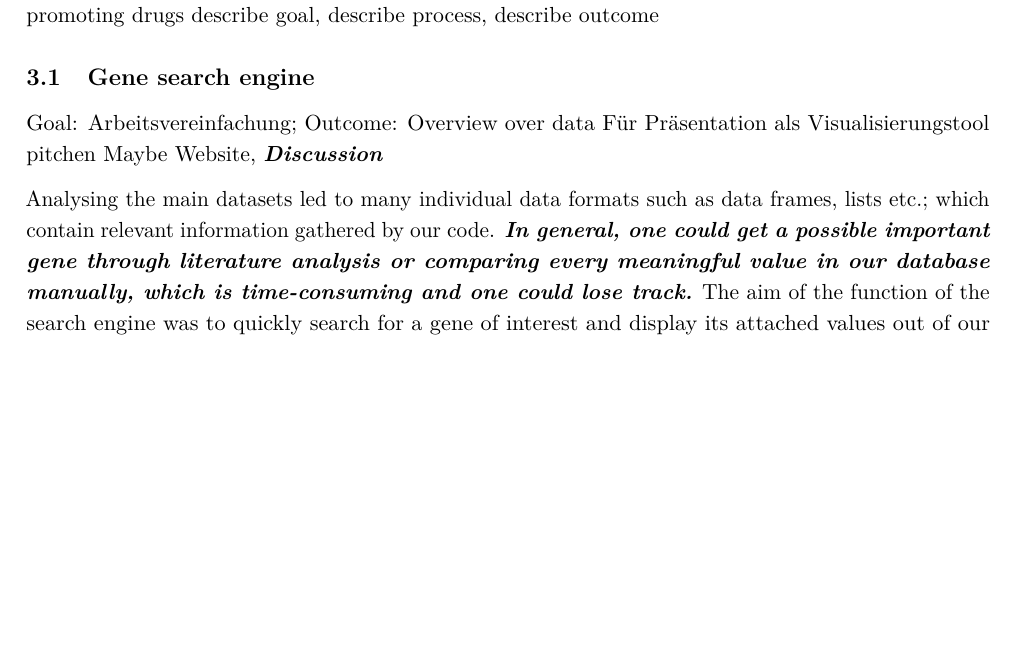
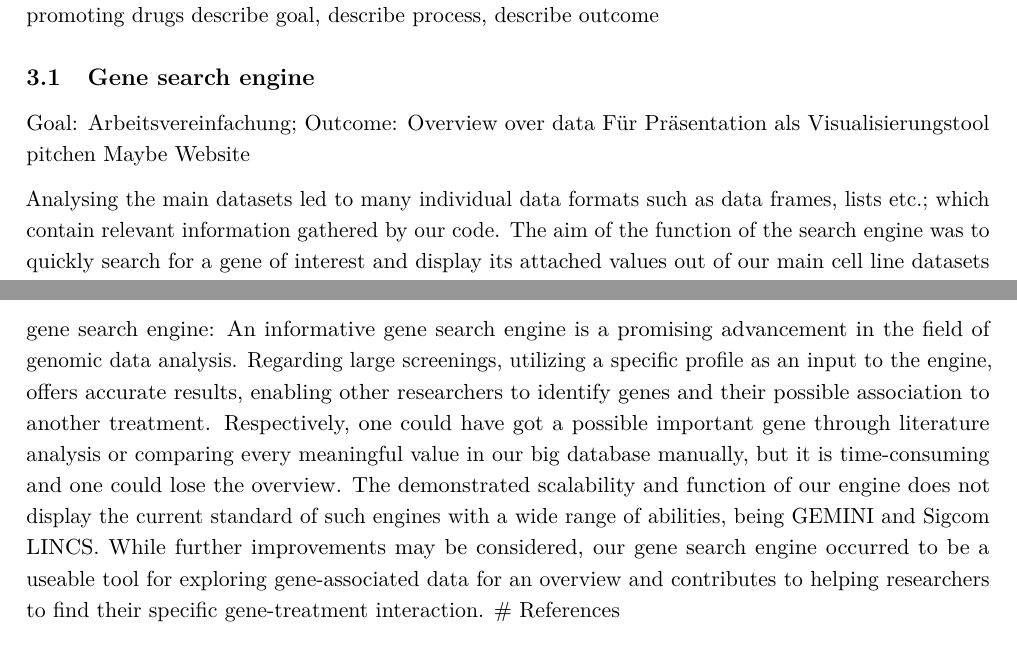
Before and after one commit to datascience-mobi-2023/topic05_team04, an R Markdown document (Report_Topic5_Team4.Rmd): part of page 7 of 9 before the commit and two parts of pages 7 and 9 of 9 after it, the two joined at a grey line, cut so that both start at the same text, the shorter picture padded with empty space. Rendered offline with R 4.5, knitr and Pandoc, then LaTeX, with nearby package versions.

Commit message:
discussion part: gene search engine

```diff
--- a/Report_Topic5_Team4.Rmd
+++ b/Report_Topic5_Team4.Rmd
@@ -121,9 +121,9 @@ describe goal, describe process, describe outcome
 ## Gene search engine
 Goal: Arbeitsvereinfachung; Outcome: Overview over data
 Für Präsentation als Visualisierungstool pitchen
-Maybe Website, ***Discussion***
+Maybe Website
 
-Analysing the main datasets led to many individual data formats such as data frames, lists etc.; which contain relevant information gathered by our code. ***In general, one could get a possible important gene through literature analysis or comparing every meaningful value in our database manually, which is time-consuming and one could lose track.*** The aim of the function of the search engine was to quickly search for a gene of interest and display its attached values out of our main cell line datasets (prism.exp, prism.achilles, prism.cnv) for a more simple process of gene analysis. Based on this code, applications like looking for suitable treatments in prism.treat, loops which undergo printing every gene and their attached values in breast cancer celllines and the first approach for a relevant final data frame were realized.
+Analysing the main datasets led to many individual data formats such as data frames, lists etc.; which contain relevant information gathered by our code. The aim of the function of the search engine was to quickly search for a gene of interest and display its attached values out of our main cell line datasets (prism.exp, prism.achilles, prism.cnv) for a more simple process of gene analysis. Based on this code, applications like looking for suitable treatments in prism.treat, loops which undergo printing every gene and their attached values in breast cancer celllines and the first approach for a relevant final data frame were realized.
 The conclusive outcome of this engine development was a final modified search engine, in which one can type in the gene of interest and it prints every relevant value or information to get a decisive overview for drug repurposing applications.
 
 
@@ -170,6 +170,10 @@ Goal: Regression/Prediction model; Outcome: Regression/Prediction model
 # Discussion
 Search for papers mentioning certain genes found in the targets of the inhibitory drugs or
 
+
+
+gene search engine:
+An informative gene search engine is a promising advancement in the field of genomic data analysis. Regarding large screenings, utilizing a specific profile as an input to the engine, offers accurate results, enabling other researchers to identify genes and their possible association to another treatment. Respectively, one could have got a possible important gene through literature analysis or comparing every meaningful value in our big database manually, but it is time-consuming and one could lose the overview. The demonstrated scalability and function of our engine does not display the current standard of such engines with a wide range of abilities, being GEMINI and Sigcom LINCS. While further improvements may be considered, our gene search engine occurred to be a useable tool for exploring gene-associated data for an overview and contributes to helping researchers to find their specific gene-treatment interaction.
 # References
 
 # Appendix
```
